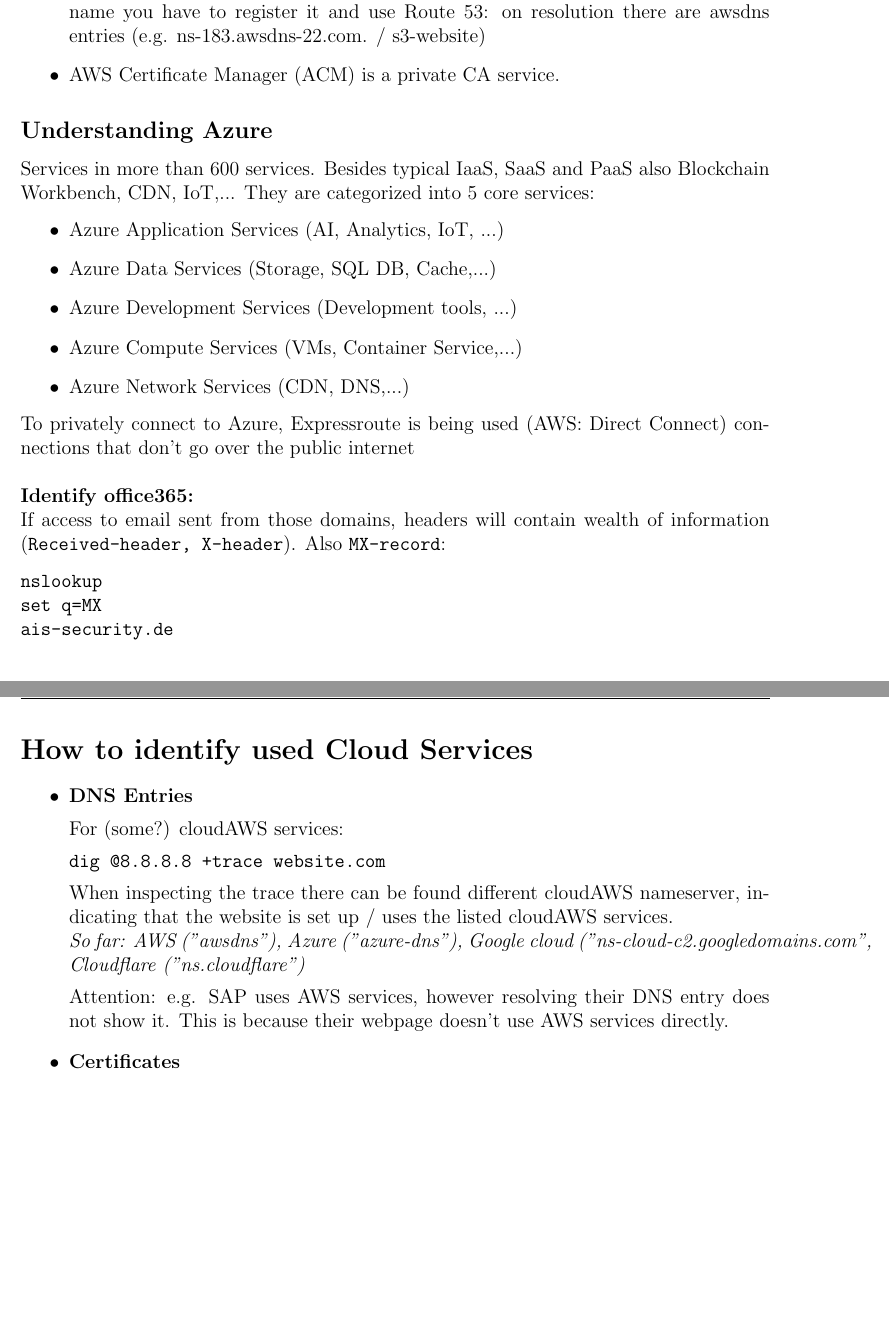
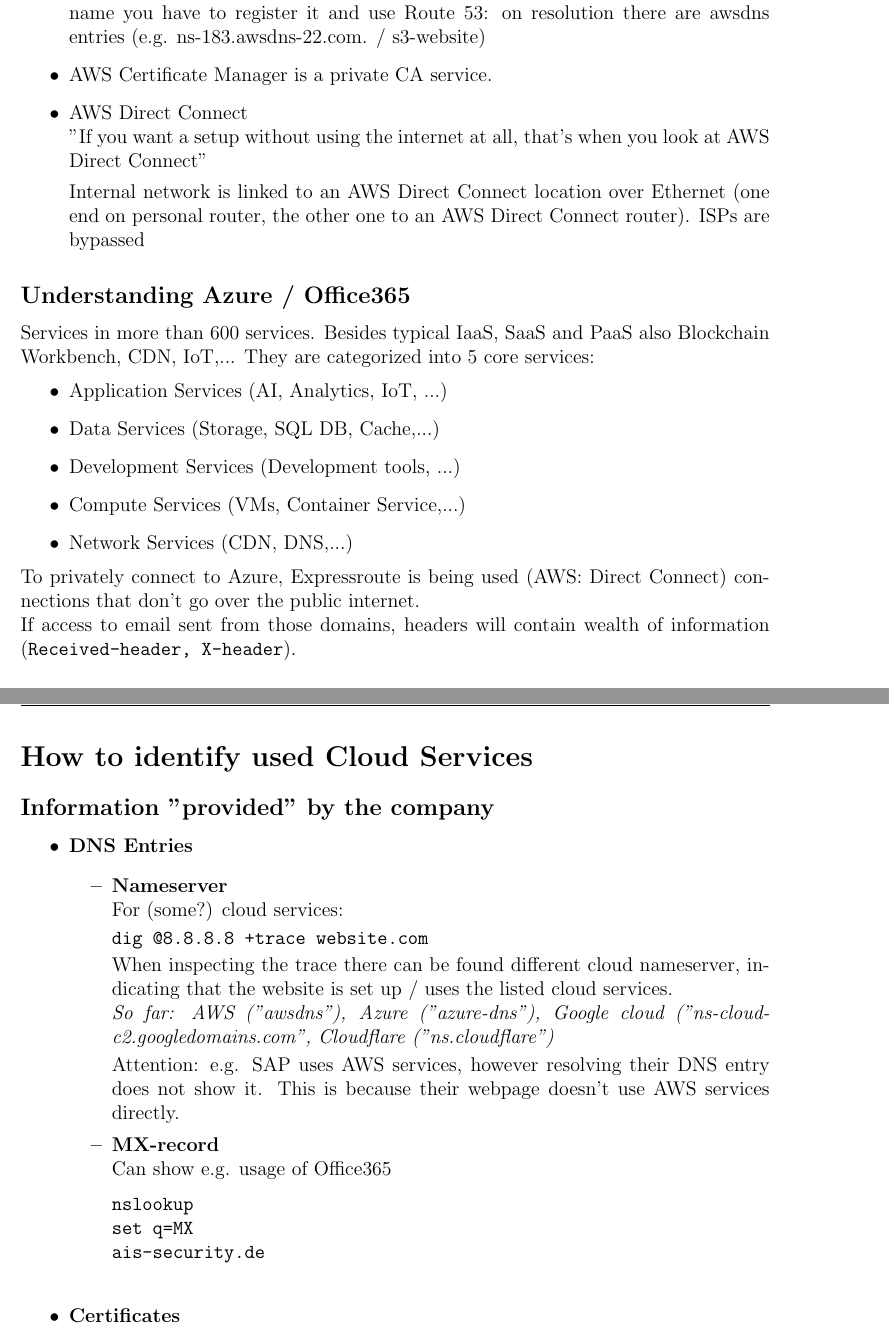
Before and after one commit to philippdewald/CySec--as-a-Service-cloud-assets, a LaTeX document (learnings.tex): two parts of pages 4 and 5 of 5 before the commit and two parts of pages 4 and 5 of 6 after it, joined at a grey line, cut so that both start at the same text, the shorter picture padded with empty space. Compiled offline with pdfLaTeX.

Commit message:
Update learnings.tex

```diff
--- a/learnings.tex
+++ b/learnings.tex
@@ -146,44 +148,55 @@
 
     You can easily host a website via S3 bucket options. If you want your own domain name you have to register it and use Route 53: on resolution there are awsdns entries (e.g. ns-183.awsdns-22.com. / s3-website)
 
-    \item AWS Certificate Manager (ACM) is a private CA service.
+    \item AWS Certificate Manager is a private CA service.
+
+    \item AWS Direct Connect \\
+    "If you want a setup without using the internet at all, that's when you look at AWS Direct Connect"
+
+    Internal network is linked to an AWS Direct Connect location over Ethernet (one end on personal router, the other one to an AWS Direct Connect router). ISPs are bypassed
+
+
 
 \end{itemize}
 
-\subsection*{Understanding Azure}
+\subsection*{Understanding Azure / Office365}
 Services in more than 600 services. Besides typical IaaS, SaaS and PaaS also Blockchain Workbench, CDN, IoT,... They are categorized into 5 core services:
 \begin{itemize}
-    \item Azure Application Services (AI, Analytics, IoT, ...)
-    \item Azure Data Services (Storage, SQL DB, Cache,...)
-    \item Azure Development Services (Development tools, ...)
-    \item Azure Compute Services (VMs, Container Service,...)
-    \item Azure Network Services (CDN, DNS,...)
+    \item Application Services (AI, Analytics, IoT, ...)
+    \item Data Services (Storage, SQL DB, Cache,...)
+    \item Development Services (Development tools, ...)
+    \item Compute Services (VMs, Container Service,...)
+    \item Network Services (CDN, DNS,...)
 \end{itemize}
-To privately connect to Azure, Expressroute is being used (AWS: Direct Connect) connections that don't go over the public internet \\ \\
-\textbf{Identify office365:} \\
-If access to email sent from those domains, headers will contain wealth of information (\verb|Received-header, X-header|). Also \verb|MX-record|:
-\begin{verbatim}
-nslookup
-set q=MX
-ais-security.de
-\end{verbatim}
+To privately connect to Azure, Expressroute is being used (AWS: Direct Connect) connections that don't go over the public internet. \\
+If access to email sent from those domains, headers will contain wealth of information (\verb|Received-header, X-header|).
 
 
 
 \newpage
 \section*{How to identify used Cloud Services}
+\subsection*{Information "provided" by the company}
 \begin{itemize}
     \item \textbf{DNS Entries}
+    \begin{itemize}
+        \item \textbf{Nameserver}\\
+        For (some?) cloud services:
 
-    For (some?) cloudAWS services:
+        \verb|dig @8.8.8.8 +trace website.com|
 
-    \verb|dig @8.8.8.8 +trace website.com|
+        When inspecting the trace there can be found different cloud nameserver, indicating that the website is set up / uses the listed cloud services. \\
+        \textit{So far: AWS ("awsdns"), Azure ("azure-dns"), Google cloud ("ns-cloud-c2.googledomains.com", Cloudflare ("ns.cloudflare")}
 
-    When inspecting the trace there can be found different cloudAWS nameserver, indicating that the website is set up / uses the listed cloudAWS services. \\
-    \textit{So far: AWS ("awsdns"), Azure ("azure-dns"), Google cloud ("ns-cloud-c2.googledomains.com", Cloudflare ("ns.cloudflare")}
+        Attention: e.g. SAP uses AWS services, however resolving their DNS entry does not show it. This is because their webpage doesn't use AWS services directly.
 
-    Attention: e.g. SAP uses AWS services, however resolving their DNS entry does not show it. This is because their webpage doesn't use AWS services directly.
-
+        \item \textbf{MX-record} \\
+        Can show e.g. usage of Office365
+        \begin{verbatim}
+nslookup
+set q=MX
+ais-security.de
+        \end{verbatim}
+    \end{itemize}
 
     \item \textbf{Certificates}
     \begin{itemize}
```
Also changed, not shown: learnings.tex (17 more changed lines).
